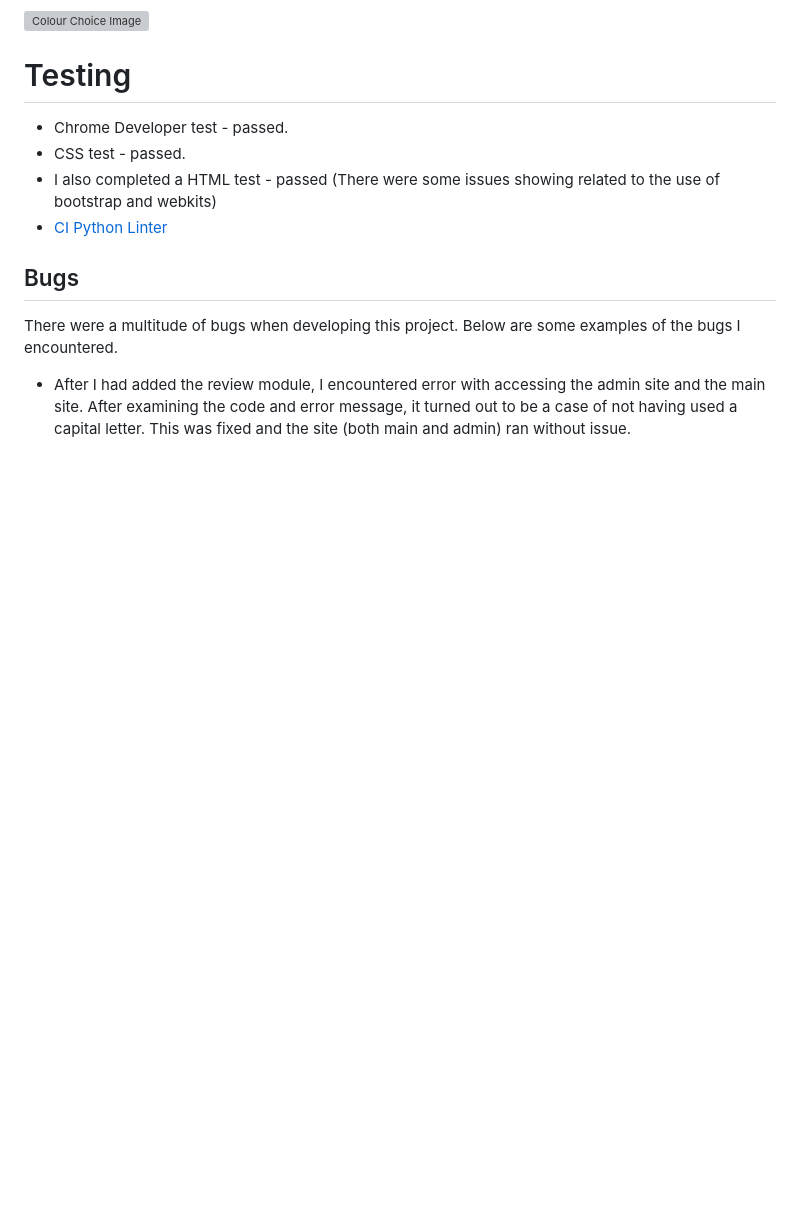
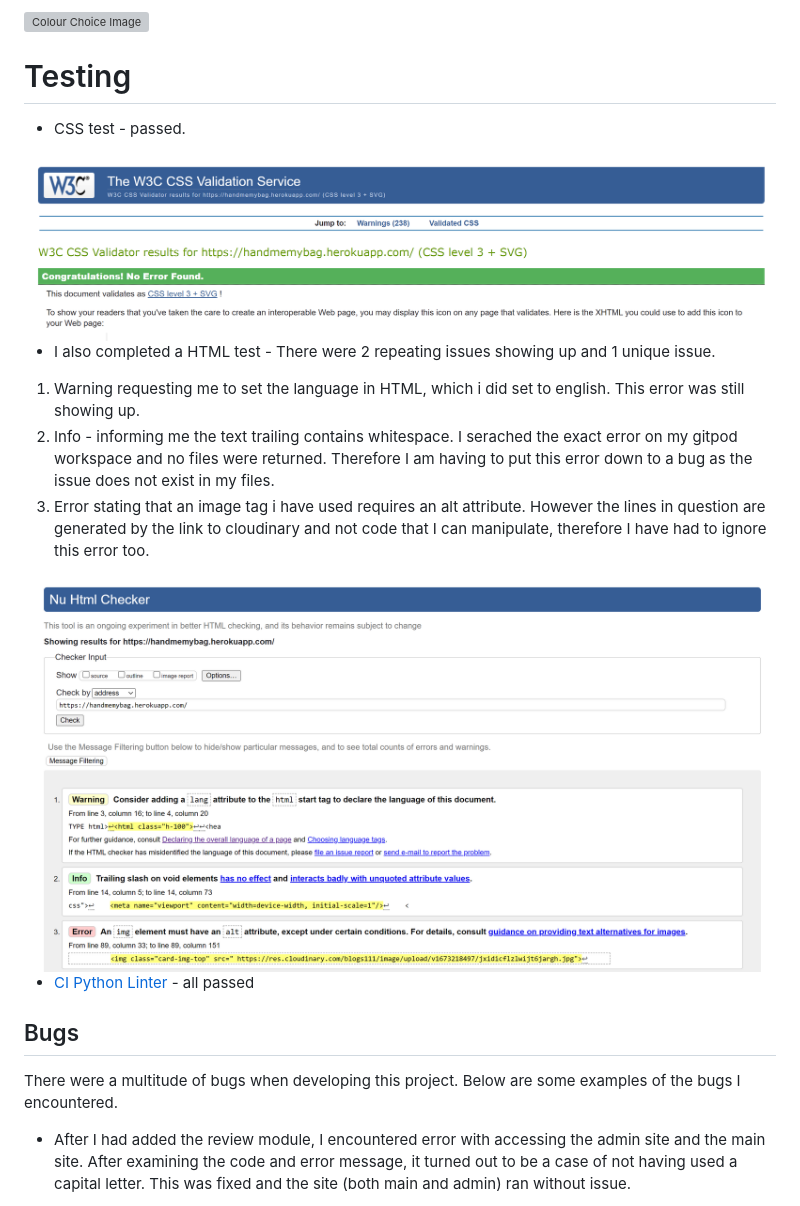
Before and after one commit to Code-Institute-Submissions/JessMair-Hand_Me_My_Bag_JanResub, a Markdown page: README.md, the part around the change. GitHub-like rendering; pictures changed too: media/cssvalidator.png (added), media/htmlchecker.png (added); blank space fills up the shorter version; grey boxes are pictures that could not be loaded.

Commit message:
Add validation check information

```diff
--- a/README.md
+++ b/README.md
@@ -230,11 +230,19 @@ As most blog visitors are likely to be women, I wanted to infuse a more feminine
 
 
 # Testing
+- CSS test  - passed.
 
-- Chrome Developer test - passed.
-- CSS test  - passed.
-- I also completed a HTML test - passed (There were some issues showing related to the use of bootstrap and webkits)
-- [CI Python Linter](https://pep8ci.herokuapp.com/)
+<img src="media/cssvalidator.png" alt="Cs validator">
+
+- I also completed a HTML test -
+There were 2 repeating issues showing up and 1 unique issue.
+1. Warning requesting me to set the language in HTML, which i did set to english. This error was still showing up.
+2. Info - informing me the text trailing contains whitespace. I serached the exact error on my gitpod workspace and no files were returned. Therefore I am having to put this error down to a bug as the issue does not exist in my files.
+3. Error stating that an image tag i have used requires an alt attribute. However the lines in question are generated by the link to cloudinary and not code that I can manipulate, therefore I have had to ignore this error too.
+
+<img src="media/htmlchecker.png" alt="html validator">
+
+- [CI Python Linter](https://pep8ci.herokuapp.com/) - all passed
 
 ## Bugs
 There were a multitude of bugs when developing this project. Below are some examples of the bugs I encountered.
```
